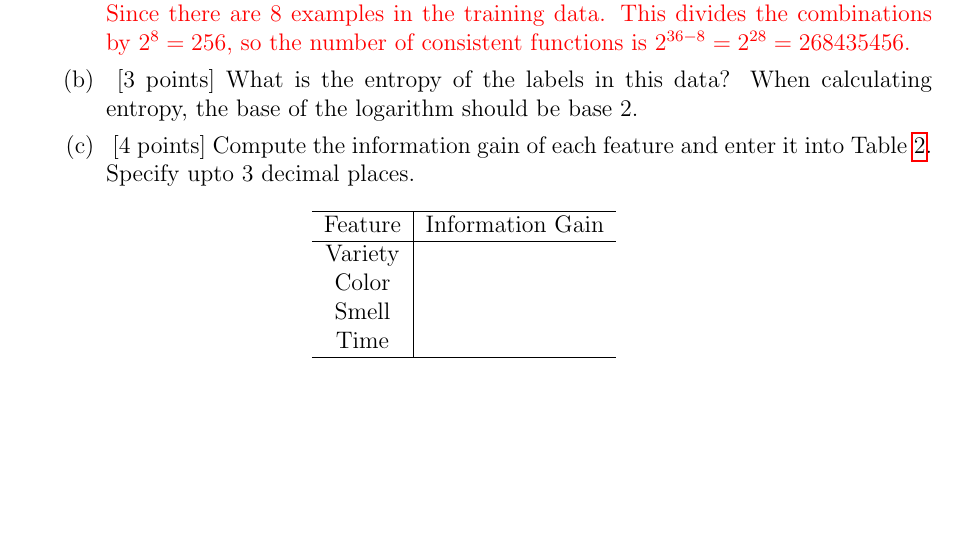
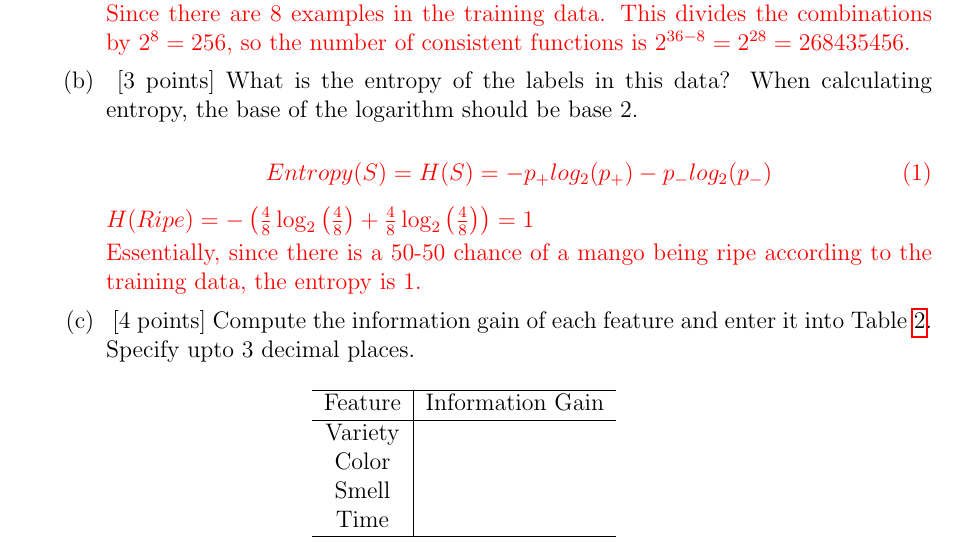
Before and after one commit to ianswimoore/CS-5350, a LaTeX problem sheet (HW1/hw1.src/hw1.tex, which reads HW1/hw1.src/question1.tex): part of page 2 of 7 before the commit and part of page 2 of 8 after it, cut so that both start at the same text, the shorter picture padded with empty space. Compiled offline with pdfLaTeX.

Commit message:
Completed HW1b

```diff
--- a/HW1/hw1.src/question1.tex
+++ b/HW1/hw1.src/question1.tex
@@ -50,6 +50,18 @@
   }
 
   \item~[3 points] What is the entropy of the labels in this data? When calculating entropy, the base of the logarithm should be base 2.
+
+  {\color{red}
+
+    \begin{equation}
+      Entropy(S) = H(S) = -p_+log_2(p_+)-p_-log_2(p_-)
+    \end{equation}
+
+    $H(Ripe) = -\left(\frac{4}{8}\log_2\left(\frac{4}{8}\right) + \frac{4}{8}\log_2\left(\frac{4}{8}\right)\right) = 1$
+
+    Essentially, since there is a 50-50 chance of a mango being ripe according to the training data, the entropy is 1.
+  }
+
   \item~[4 points] Compute the information gain of each feature and enter it
     into Table~\ref{tb-entropy-ig}. Specify upto 3 decimal places.
     \begin{table}[h]
```
Also changed, not shown: HW1/hw1.src/hw1.pdf. Lines whose indentation alone changed are shown as unchanged.
